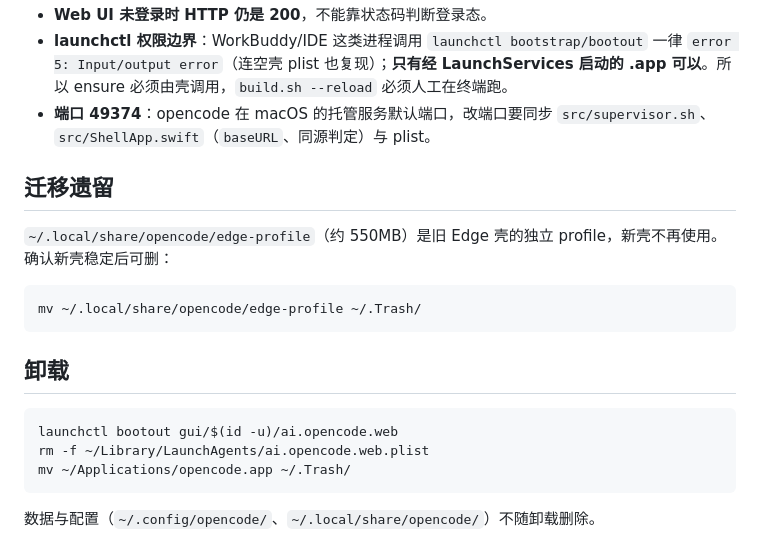
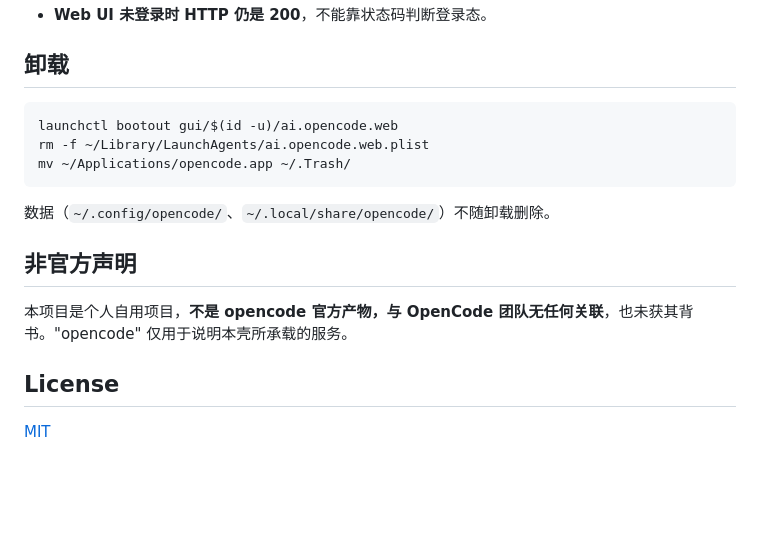
Before and after one commit to jimmywuxin/opencode-shell, a Markdown page: README.md, the part around one of its changes. Drawn GitHub-style; blank space fills up the shorter version.

````diff
--- a/README.md
+++ b/README.md
@@ -85,14 +101,4 @@ tail -20 ~/.local/share/opencode/log/shell.log # 壳的日志（不含 URL/token
 - **Web UI 未登录时 HTTP 仍是 200**，不能靠状态码判断登录态。
-- **launchctl 权限边界**：WorkBuddy/IDE 这类进程调用 `launchctl bootstrap/bootout` 一律 `error 5: Input/output error`（连空壳 plist 也复现）；**只有经 LaunchServices 启动的 .app 可以**。所以 ensure 必须由壳调用，`build.sh --reload` 必须人工在终端跑。
-- **端口 49374**：opencode 在 macOS 的托管服务默认端口，改端口要同步 `src/supervisor.sh`、`src/ShellApp.swift`（`baseURL`、同源判定）与 plist。
-
-## 迁移遗留
-
-`~/.local/share/opencode/edge-profile`（约 550MB）是旧 Edge 壳的独立 profile，新壳不再使用。确认新壳稳定后可删：
-
-```bash
-mv ~/.local/share/opencode/edge-profile ~/.Trash/
-```
 
 ## 卸载
 
@@ -102,4 +108,12 @@ rm -f ~/Library/LaunchAgents/ai.opencode.web.plist
 mv ~/Applications/opencode.app ~/.Trash/
 ```
 
-数据与配置（`~/.config/opencode/`、`~/.local/share/opencode/`）不随卸载删除。
+数据（`~/.config/opencode/`、`~/.local/share/opencode/`）不随卸载删除。
+
+## 非官方声明
+
+本项目是个人自用项目，**不是 opencode 官方产物，与 OpenCode 团队无任何关联**，也未获其背书。"opencode" 仅用于说明本壳所承载的服务。
+
+## License
+
+[MIT](LICENSE)
````
Also changed, not shown: other parts of README.md (+74 -58 lines), CHANGELOG.md (+9 -0 lines), assets/screenshot.png (added), 4 other files.
